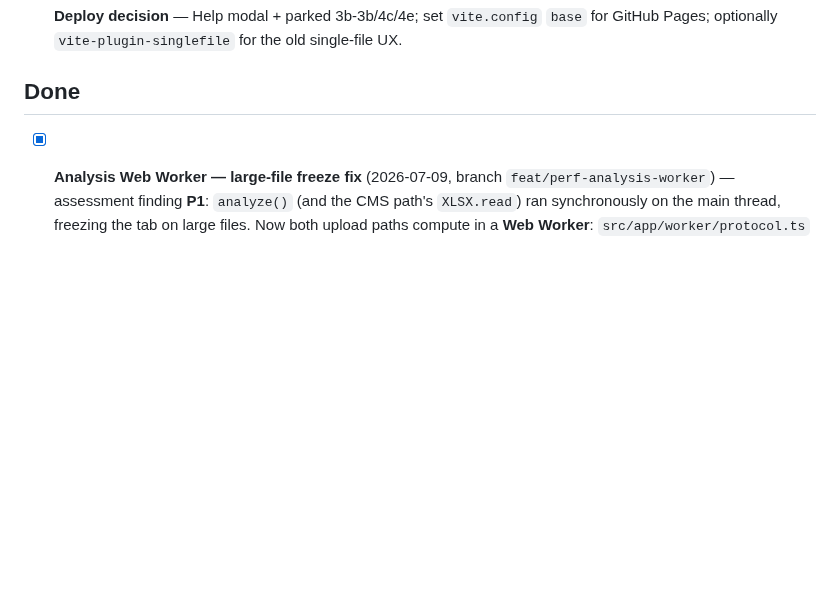
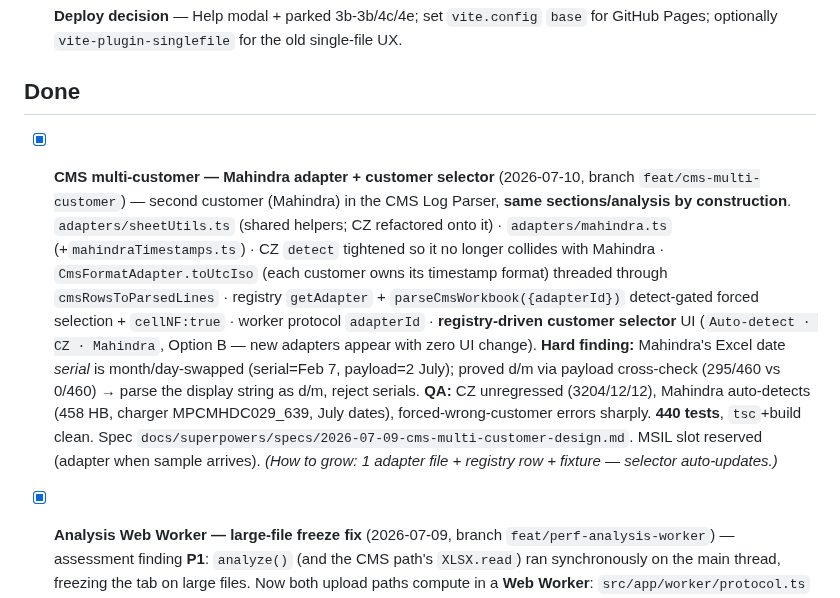
Before and after one commit to spsrathore-code/ocpp-parser, a Markdown page: specs/tasks.md, the part around the change. GitHub-like rendering; blank space fills up the shorter version.

```diff
--- a/specs/tasks.md
+++ b/specs/tasks.md
@@ -17,6 +17,7 @@
 
 ## Done
 
+- [x] **CMS multi-customer — Mahindra adapter + customer selector** (2026-07-10, branch `feat/cms-multi-customer`) — second customer (Mahindra) in the CMS Log Parser, **same sections/analysis by construction**. `adapters/sheetUtils.ts` (shared helpers; CZ refactored onto it) · `adapters/mahindra.ts` (+`mahindraTimestamps.ts`) · CZ `detect` tightened so it no longer collides with Mahindra · `CmsFormatAdapter.toUtcIso` (each customer owns its timestamp format) threaded through `cmsRowsToParsedLines` · registry `getAdapter` + `parseCmsWorkbook({adapterId})` detect-gated forced selection + `cellNF:true` · worker protocol `adapterId` · **registry-driven customer selector** UI (`Auto-detect · CZ · Mahindra`, Option B — new adapters appear with zero UI change). **Hard finding:** Mahindra's Excel date *serial* is month/day-swapped (serial=Feb 7, payload=2 July); proved d/m via payload cross-check (295/460 vs 0/460) → parse the display string as d/m, reject serials. **QA:** CZ unregressed (3204/12/12), Mahindra auto-detects (458 HB, charger MPCMHDC029_639, July dates), forced-wrong-customer errors sharply. **440 tests**, `tsc`+build clean. Spec `docs/superpowers/specs/2026-07-09-cms-multi-customer-design.md`. MSIL slot reserved (adapter when sample arrives). *(How to grow: 1 adapter file + registry row + fixture — selector auto-updates.)*
 - [x] **Analysis Web Worker — large-file freeze fix** (2026-07-09, branch `feat/perf-analysis-worker`) — assessment finding **P1**: `analyze()` (and the CMS path's `XLSX.read`) ran synchronously on the main thread, freezing the tab on large files. Now both upload paths compute in a **Web Worker**: `src/app/worker/protocol.ts` (pure `handleRequest` running the existing pipelines + progress labels incl. "Correlating & analyzing…"), `analysis.worker.ts` (dispatch-only), `runner.ts` (per-run spawn, progress relay, **direct in-thread fallback** when Worker unavailable, **cancellation** via terminate on re-run). `File` objects cross the boundary (clonable), so reading also leaves the main thread. **Untouched:** pure core, render layer, repo Load&Analyze (FR-189), Simulator handoff (R4) — verified by diff check. **Guarantees:** structured-clone integrity test on both real samples; CZ QA baselines (3204/12/12) through the worker protocol; error-message fidelity; autosave unchanged. **421 tests**, `tsc`+build clean, worker = separate chunk (xlsx now rides in it; main bundle unaffected). Spec `docs/superpowers/specs/2026-07-09-analysis-worker-design.md` · plan `docs/superpowers/plans/2026-07-09-analysis-worker.md`.
 - [x] **CMS Log Parser — Excel ingestion (Phases A–C)** (2026-07-08/09, branch `feat/cms-log-parser`) — the reference HTML's CMS parser (Tab 3) rebuilt as an **ingestion adapter**, not a second parser: CMS `.xlsx` → `ParsedLines` → the Client parser's existing `analyze()`/`renderResults()` (all 21 sections reused). `src/app/cms/`: **timestamps** (CZ IST→UTC ISO; render shows IST), **directions** (OCPP §4/§5 CP-vs-CS → charger-perspective, so detectDowntimes/timeline/cpInitiated filters work), **rowsToParsedLines** (row→CALL+CALLRESULT correlated by msgId; **Alerts derived from faulted StatusNotifications**; synthesized context-viewer lines), **adapters/cz** (sheet-scoring + header/column detect + CreatedOn variant, ported from archive), **registry** (pluggable multi-customer seam), **parseCmsWorkbook** (lazy xlsx, memory-lean read), **mergeCmsParsed** (multi-file line-offset), **renderCmsShell**+**mountCmsParser** (nav view enabled, lazy-mounted so xlsx stays a 429 kB chunk). **Verified on `data/samples/CZ CMS Logs Sample.xlsx`** (3204 msgs, MH0055): 12 txns, 1082 meter values, 12 derived alerts, compliance, downtime — Events/Power-Emergency-sync/WS-Health empty-by-nature. **+31 tests (410)**, `tsc`+build clean. Spec `docs/superpowers/specs/2026-07-08-cms-log-parser-design.md` (incl. add-a-customer guide §4c). *(How to grow: 1 adapter file + registry row + fixture.)*
 - [x] **OCPP Simulator — suite integration** (2026-07-03/04, branch `feat/ocpp-simulator`) — the reference HTML's OCPP Simulator (Tab 1) rebuilt as TS+Vite modules (`src/simulator/`), consuming the Validation Engine + Parser directly. **Phase 0** scaffold · **1** schema-driven 28-message catalog (from `typed-ocpp` `OCPP16.schemas`) + Profile/Direction selector + schema forms · **2** Simulator-Only + engine validation · **3** CP-Mode WebSocket (send/listen/heartbeat via `ExchangeTracker`) · **4** session→Parser handoff (round-trip verified) · **5** training defaults + per-profile blurbs · **6** **unified into ONE tool** (two-tier nav shell `Parser·Emulator·CMS` in `src/app/nav/`; `simulator.html` removed; future views reserved as disabled placeholders). **Post-browser-test UI fixes:** dark-mode control colors, **original two-column layout restored** (Description + Message Format + payload cards + Log) with per-message Descriptions, **global 🌓 theme toggle** in nav bar. **370 tests**, `tsc`+build clean. Requirements `specs/ocpp-simulator/requirements.md` (R1–R9) · design `docs/superpowers/specs/2026-07-03-ocpp-simulator-integration-design.md` · plan `docs/superpowers/plans/2026-07-03-ocpp-simulator-integration.md` · decision `knowledge/decisions/2026-07-04-unified-nav-shell.md`. **Merged into `feat/parser-revamp` line 2026-07-06.**
```
Also changed, not shown: knowledge/project-journal.md (+16 -0 lines), 1 other file.
